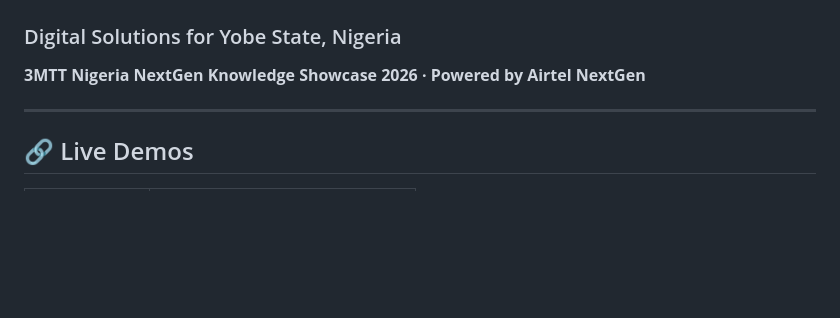
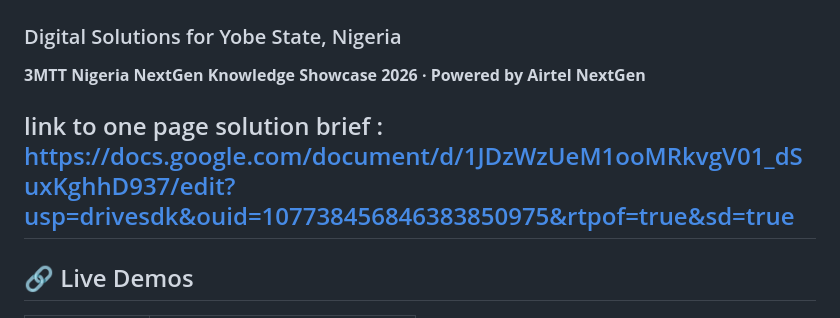
Before and after one commit to audujiruma-gif/YobeCare---YobeAlert, a Markdown page: README.md, the part around the change. Rendered like a GitHub page; blank space fills up the shorter version.

```diff
--- a/README.md
+++ b/README.md
@@ -2,6 +2,7 @@
 ### Digital Solutions for Yobe State, Nigeria
 **3MTT Nigeria NextGen Knowledge Showcase 2026 · Powered by Airtel NextGen**
 
+link to one page solution brief : https://docs.google.com/document/d/1JDzWzUeM1ooMRkvgV01_dSuxKghhD937/edit?usp=drivesdk&ouid=107738456846383850975&rtpof=true&sd=true
 ---
 
 ## 🔗 Live Demos
```
